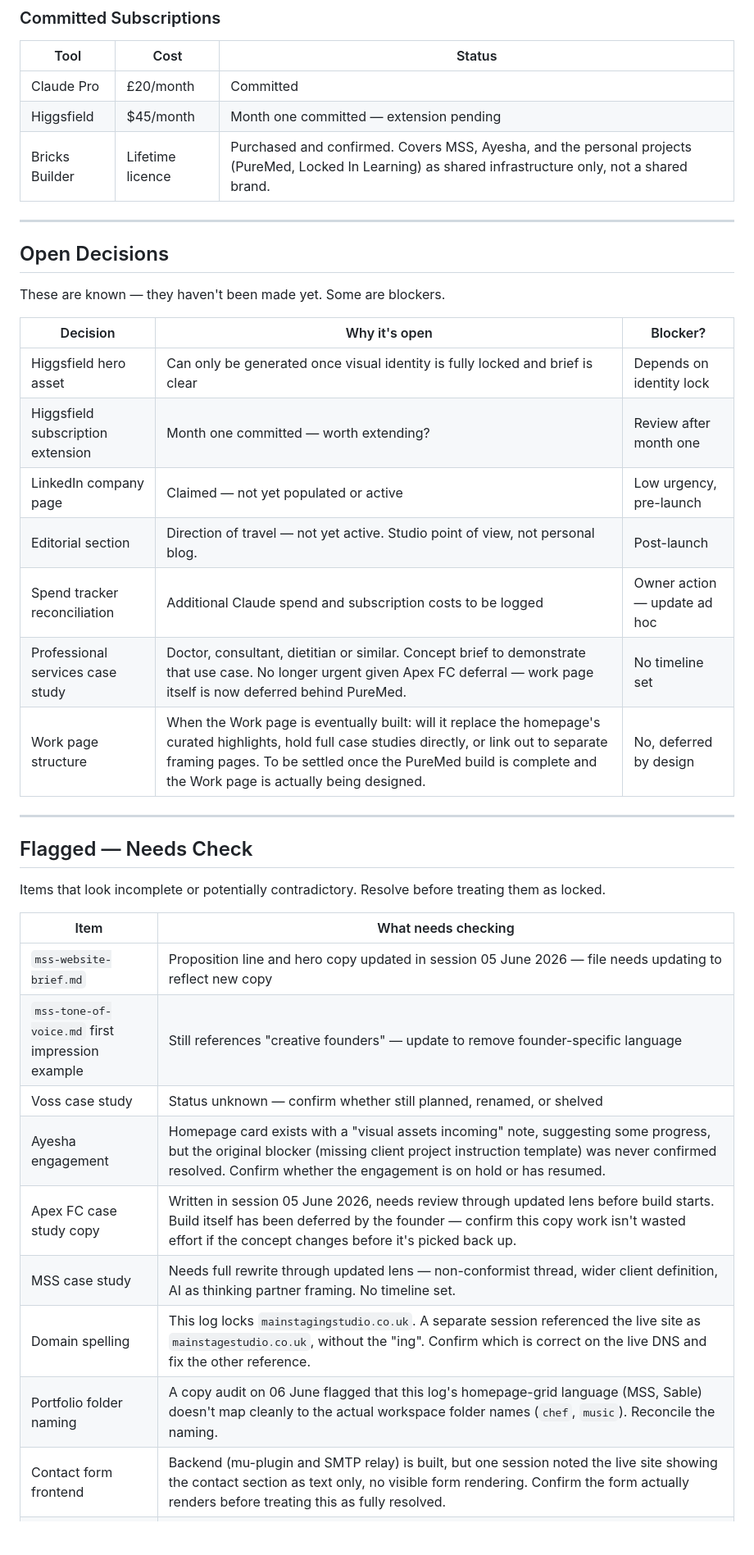
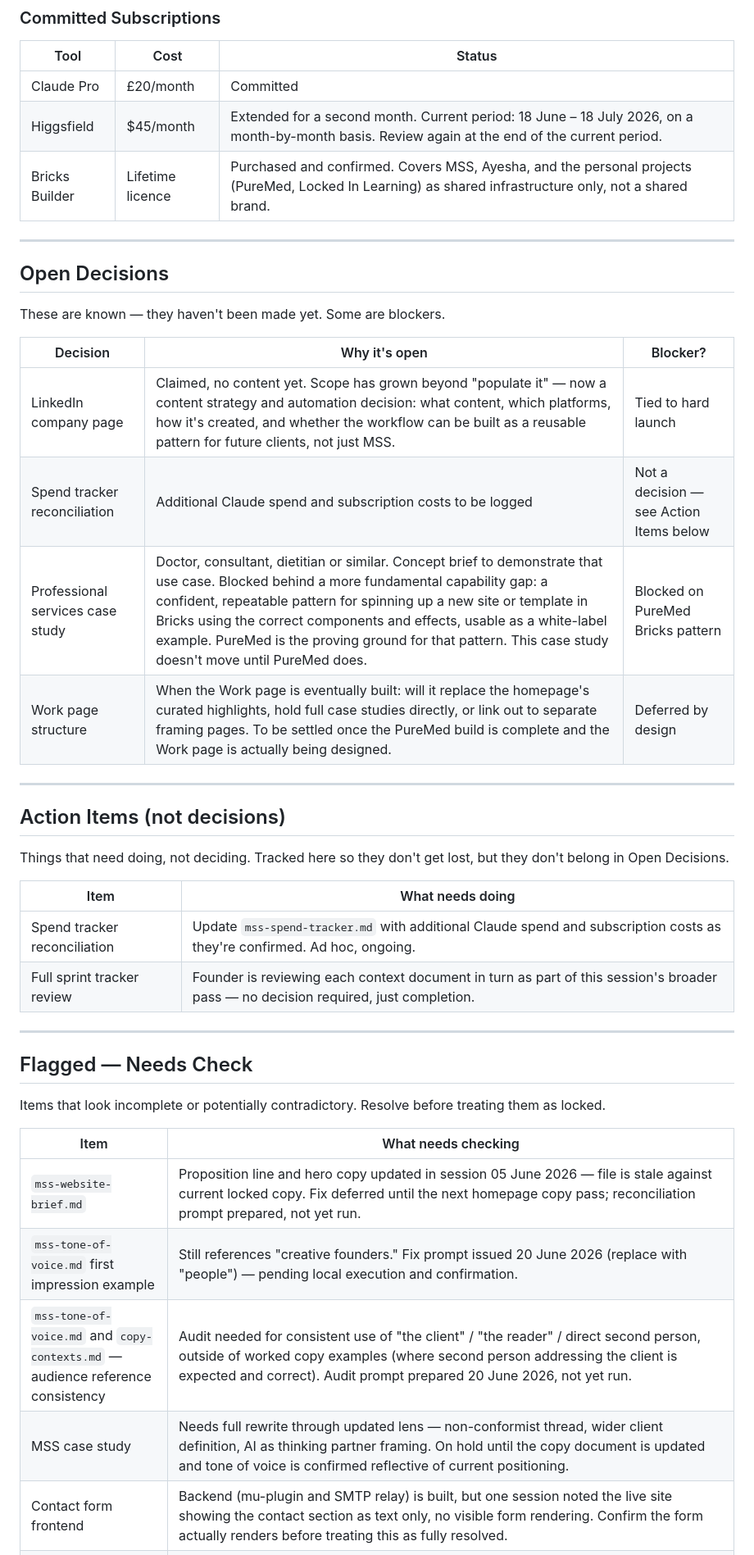
Before and after one commit to osmanakhtar/main-stage-studio, a Markdown page: .claude/mss-decisions-log.md, the part around one of its changes. Shown at 82% size. GitHub-like rendering; blank space fills up the shorter version.

```diff
--- a/.claude/mss-decisions-log.md
+++ b/.claude/mss-decisions-log.md
@@ -157,7 +165,7 @@ Anything that moves from Open to Locked should be dated and noted briefly.
 | Tool | Cost | Status |
 |------|------|--------|
 | Claude Pro | £20/month | Committed |
-| Higgsfield | $45/month | Month one committed — extension pending |
+| Higgsfield | $45/month | Extended for a second month. Current period: 18 June – 18 July 2026, on a month-by-month basis. Review again at the end of the current period. |
 | Bricks Builder | Lifetime licence | Purchased and confirmed. Covers MSS, Ayesha, and the personal projects (PureMed, Locked In Learning) as shared infrastructure only, not a shared brand. |
 
 ---
@@ -168,13 +176,21 @@ These are known — they haven't been made yet. Some are blockers.
 
 | Decision | Why it's open | Blocker? |
 |----------|--------------|---------|
-| Higgsfield hero asset | Can only be generated once visual identity is fully locked and brief is clear | Depends on identity lock |
-| Higgsfield subscription extension | Month one committed — worth extending? | Review after month one |
-| LinkedIn company page | Claimed — not yet populated or active | Low urgency, pre-launch |
-| Editorial section | Direction of travel — not yet active. Studio point of view, not personal blog. | Post-launch |
-| Spend tracker reconciliation | Additional Claude spend and subscription costs to be logged | Owner action — update ad hoc |
-| Professional services case study | Doctor, consultant, dietitian or similar. Concept brief to demonstrate that use case. No longer urgent given Apex FC deferral — work page itself is now deferred behind PureMed. | No timeline set |
-| Work page structure | When the Work page is eventually built: will it replace the homepage's curated highlights, hold full case studies directly, or link out to separate framing pages. To be settled once the PureMed build is complete and the Work page is actually being designed. | No, deferred by design |
+| LinkedIn company page | Claimed, no content yet. Scope has grown beyond "populate it" — now a content strategy and automation decision: what content, which platforms, how it's created, and whether the workflow can be built as a reusable pattern for future clients, not just MSS. | Tied to hard launch |
+| Spend tracker reconciliation | Additional Claude spend and subscription costs to be logged | Not a decision — see Action Items below |
+| Professional services case study | Doctor, consultant, dietitian or similar. Concept brief to demonstrate that use case. Blocked behind a more fundamental capability gap: a confident, repeatable pattern for spinning up a new site or template in Bricks using the correct components and effects, usable as a white-label example. PureMed is the proving ground for that pattern. This case study doesn't move until PureMed does. | Blocked on PureMed Bricks pattern |
+| Work page structure | When the Work page is eventually built: will it replace the homepage's curated highlights, hold full case studies directly, or link out to separate framing pages. To be settled once the PureMed build is complete and the Work page is actually being designed. | Deferred by design |
+
+---
+
+## Action Items (not decisions)
+
+Things that need doing, not deciding. Tracked here so they don't get lost, but they don't belong in Open Decisions.
+
+| Item | What needs doing |
+|------|-------------------|
+| Spend tracker reconciliation | Update `mss-spend-tracker.md` with additional Claude spend and subscription costs as they're confirmed. Ad hoc, ongoing. |
+| Full sprint tracker review | Founder is reviewing each context document in turn as part of this session's broader pass — no decision required, just completion. |
 
 ---
 
@@ -184,14 +200,10 @@ Items that look incomplete or potentially contradictory. Resolve before treating
 
 | Item | What needs checking |
 |------|---------------------|
-| `mss-website-brief.md` | Proposition line and hero copy updated in session 05 June 2026 — file needs updating to reflect new copy |
-| `mss-tone-of-voice.md` first impression example | Still references "creative founders" — update to remove founder-specific language |
-| Voss case study | Status unknown — confirm whether still planned, renamed, or shelved |
-| Ayesha engagement | Homepage card exists with a "visual assets incoming" note, suggesting some progress, but the original blocker (missing client project instruction template) was never confirmed resolved. Confirm whether the engagement is on hold or has resumed. |
-| Apex FC case study copy | Written in session 05 June 2026, needs review through updated lens before build starts. Build itself has been deferred by the founder — confirm this copy work isn't wasted effort if the concept changes before it's picked back up. |
-| MSS case study | Needs full rewrite through updated lens — non-conformist thread, wider client definition, AI as thinking partner framing. No timeline set. |
-| Domain spelling | This log locks `mainstagingstudio.co.uk`. A separate session referenced the live site as `mainstagestudio.co.uk`, without the "ing". Confirm which is correct on the live DNS and fix the other reference. |
-| Portfolio folder naming | A copy audit on 06 June flagged that this log's homepage-grid language (MSS, Sable) doesn't map cleanly to the actual workspace folder names (`chef`, `music`). Reconcile the naming. |
+| `mss-website-brief.md` | Proposition line and hero copy updated in session 05 June 2026 — file is stale against current locked copy. Fix deferred until the next homepage copy pass; reconciliation prompt prepared, not yet run. |
+| `mss-tone-of-voice.md` first impression example | Still references "creative founders." Fix prompt issued 20 June 2026 (replace with "people") — pending local execution and confirmation. |
+| `mss-tone-of-voice.md` and `copy-contexts.md` — audience reference consistency | Audit needed for consistent use of "the client" / "the reader" / direct second person, outside of worked copy examples (where second person addressing the client is expected and correct). Audit prompt prepared 20 June 2026, not yet run. |
+| MSS case study | Needs full rewrite through updated lens — non-conformist thread, wider client definition, AI as thinking partner framing. On hold until the copy document is updated and tone of voice is confirmed reflective of current positioning. |
 | Contact form frontend | Backend (mu-plugin and SMTP relay) is built, but one session noted the live site showing the contact section as text only, no visible form rendering. Confirm the form actually renders before treating this as fully resolved. |
 | `mss-new-client-checklist.md` | Not yet reviewed in this review cycle — may be out of date |
 | `mss-new-case-study-checklist.md` | Not yet reviewed in this review cycle — may be out of date |
```
Also changed, not shown: other parts of .claude/mss-decisions-log.md (+30 -7 lines).
